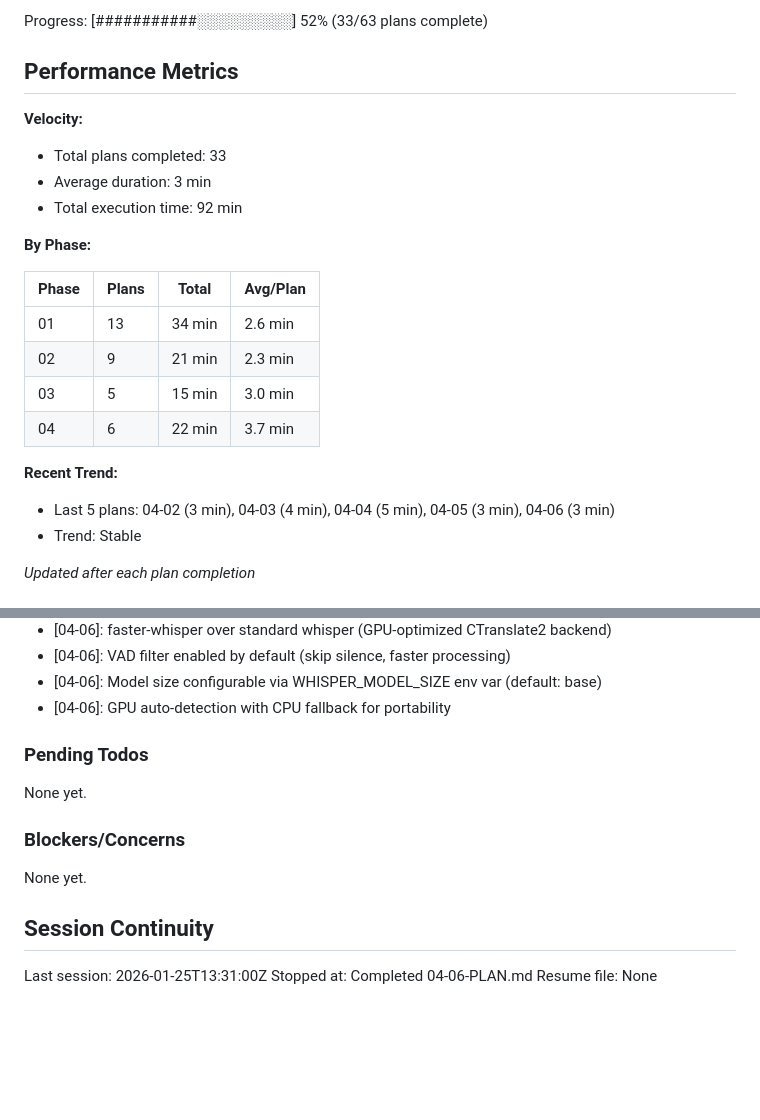
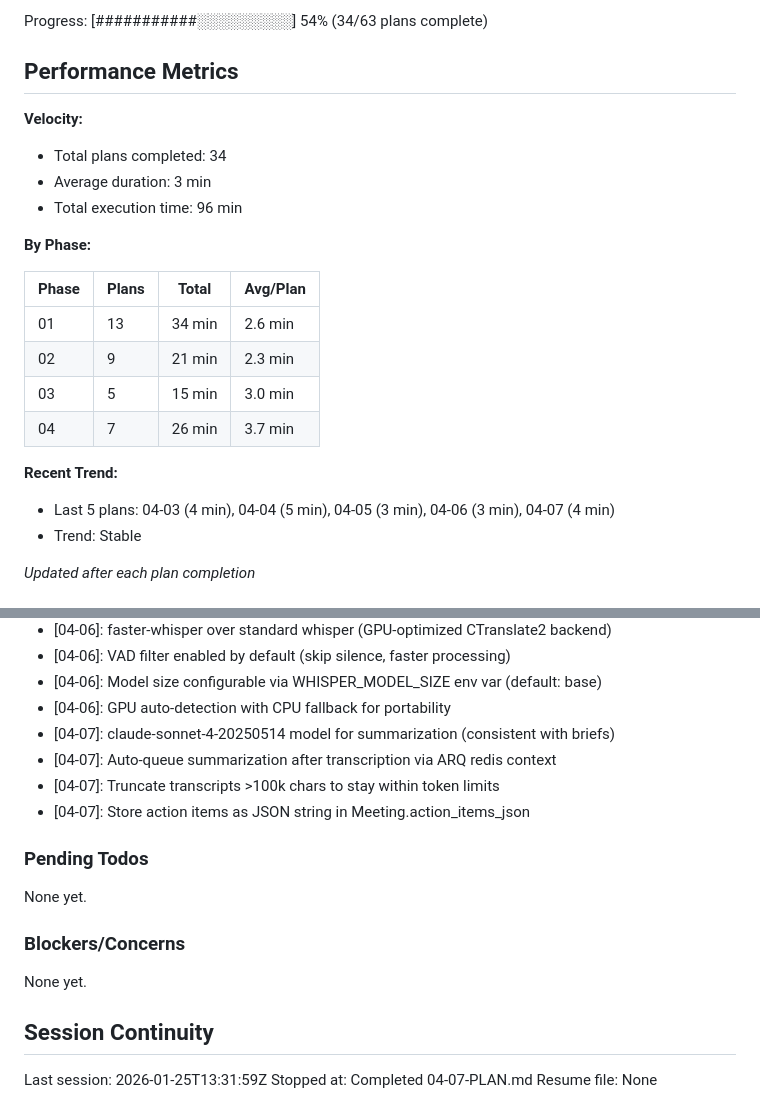
Before and after one commit to Arnarsson/Jarvis, a Markdown page: .planning/STATE.md, 2 parts joined by grey strips. Rendered like a GitHub page; blank space fills up the shorter version.

Commit message:
docs(04-07): complete meeting summarization plan
Tasks completed: 3/3
- Create meeting summarization service
- Create summarization ARQ task
- Add summary endpoints to meetings API

SUMMARY: .planning/phases/04-calendar-meeting-intelligence/04-07-SUMMARY.md

Co-Authored-By: Claude Opus 4.5 <noreply@anthropic.com>

```diff
--- a/.planning/STATE.md
+++ b/.planning/STATE.md
@@ -16,12 +16,12 @@ Last activity: 2026-01-25 -- Completed 04-06-PLAN.md
 
-Progress: [###########░░░░░░░░░] 52% (33/63 plans complete)
+Progress: [###########░░░░░░░░░] 54% (34/63 plans complete)
 
 ## Performance Metrics
 
 **Velocity:**
-- Total plans completed: 33
+- Total plans completed: 34
 - Average duration: 3 min
-- Total execution time: 92 min
+- Total execution time: 96 min
 
 **By Phase:**
 
@@ -30,10 +30,10 @@ Progress: [###########░░░░░░░░░] 52% (33/63 plans complete)
 | 01 | 13 | 34 min | 2.6 min |
 | 02 | 9 | 21 min | 2.3 min |
 | 03 | 5 | 15 min | 3.0 min |
-| 04 | 6 | 22 min | 3.7 min |
+| 04 | 7 | 26 min | 3.7 min |
 
 **Recent Trend:**
-- Last 5 plans: 04-02 (3 min), 04-03 (4 min), 04-04 (5 min), 04-05 (3 min), 04-06 (3 min)
+- Last 5 plans: 04-03 (4 min), 04-04 (5 min), 04-05 (3 min), 04-06 (3 min), 04-07 (4 min)
 - Trend: Stable
 
 *Updated after each plan completion*
@@ -155,6 +155,10 @@ Recent decisions affecting current work:
 - [04-06]: VAD filter enabled by default (skip silence, faster processing)
 - [04-06]: Model size configurable via WHISPER_MODEL_SIZE env var (default: base)
 - [04-06]: GPU auto-detection with CPU fallback for portability
+- [04-07]: claude-sonnet-4-20250514 model for summarization (consistent with briefs)
+- [04-07]: Auto-queue summarization after transcription via ARQ redis context
+- [04-07]: Truncate transcripts >100k chars to stay within token limits
+- [04-07]: Store action items as JSON string in Meeting.action_items_json
 
 ### Pending Todos
 
@@ -166,6 +170,6 @@ None yet.
 
 ## Session Continuity
 
-Last session: 2026-01-25T13:31:00Z
-Stopped at: Completed 04-06-PLAN.md
+Last session: 2026-01-25T13:31:59Z
+Stopped at: Completed 04-07-PLAN.md
 Resume file: None
```
Also changed, not shown: other parts of .planning/STATE.md (+2 -2 lines), 1 other file.
